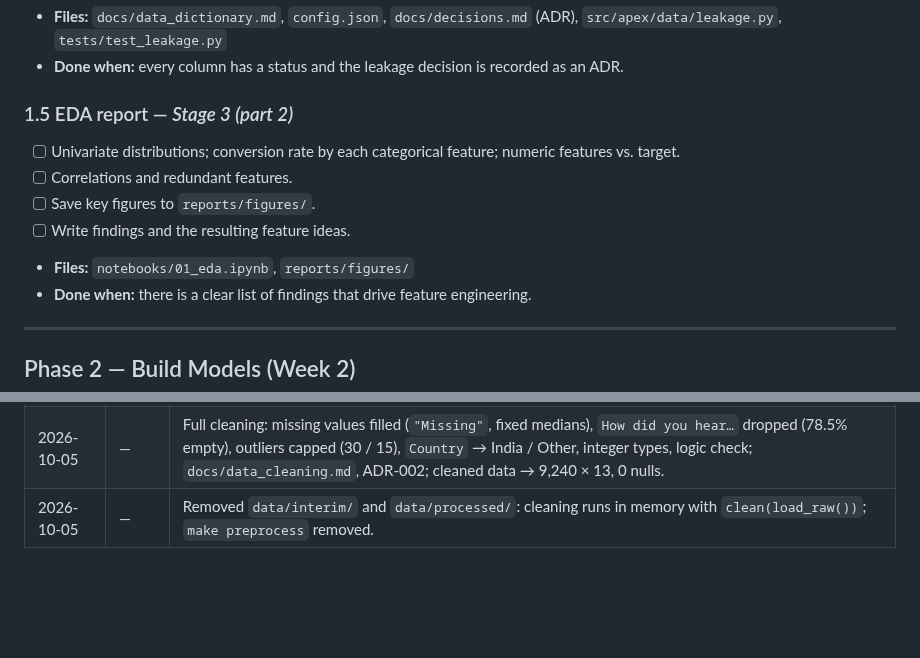
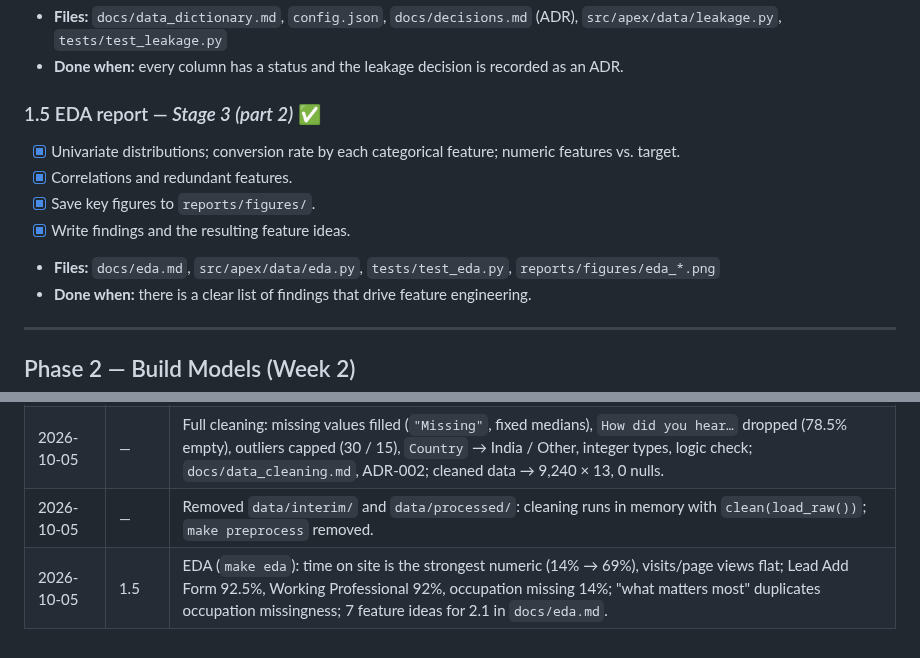
Before and after one commit to Aurynix/aurynix-apex, a Markdown page: BUILD_STEPS.md, 2 parts joined by grey strips. GitHub-like rendering; blank space fills up the shorter version.

```diff
--- a/BUILD_STEPS.md
+++ b/BUILD_STEPS.md
@@ -89,12 +89,12 @@ The step's checkbox and **Log** entry are updated in the same branch.
 - **Files:** `docs/data_dictionary.md`, `config.json`, `docs/decisions.md` (ADR), `src/apex/data/leakage.py`, `tests/test_leakage.py`
 - **Done when:** every column has a status and the leakage decision is recorded as an ADR.
 
-### 1.5 EDA report — *Stage 3 (part 2)*
-- [ ] Univariate distributions; conversion rate by each categorical feature; numeric features vs. target.
-- [ ] Correlations and redundant features.
-- [ ] Save key figures to `reports/figures/`.
-- [ ] Write findings and the resulting feature ideas.
-- **Files:** `notebooks/01_eda.ipynb`, `reports/figures/`
+### 1.5 EDA report — *Stage 3 (part 2)* ✅
+- [x] Univariate distributions; conversion rate by each categorical feature; numeric features vs. target.
+- [x] Correlations and redundant features.
+- [x] Save key figures to `reports/figures/`.
+- [x] Write findings and the resulting feature ideas.
+- **Files:** `docs/eda.md`, `src/apex/data/eda.py`, `tests/test_eda.py`, `reports/figures/eda_*.png`
 - **Done when:** there is a clear list of findings that drive feature engineering.
 
 ---
@@ -243,3 +243,4 @@ The step's checkbox and **Log** entry are updated in the same branch.
 | 2026-10-05 | 1.4 | Leakage audit: 9 post-contact columns dropped (`Tags` alone adds +0.148 PR-AUC); quick-model base PR-AUC 0.804 vs. 0.385 random; `make leakage`; ADR-001; cleaned data → 9,240 × 14. |
 | 2026-10-05 | — | Full cleaning: missing values filled (`"Missing"`, fixed medians), `How did you hear…` dropped (78.5% empty), outliers capped (30 / 15), `Country` → India / Other, integer types, logic check; `docs/data_cleaning.md`, ADR-002; cleaned data → 9,240 × 13, 0 nulls. |
 | 2026-10-05 | — | Removed `data/interim/` and `data/processed/`: cleaning runs in memory with `clean(load_raw())`; `make preprocess` removed. |
+| 2026-10-05 | 1.5 | EDA (`make eda`): time on site is the strongest numeric (14% → 69%), visits/page views flat; Lead Add Form 92.5%, Working Professional 92%, occupation missing 14%; "what matters most" duplicates occupation missingness; 7 feature ideas for 2.1 in `docs/eda.md`. |
```
Also changed, not shown: README.md (+2 -0 lines), docs/eda.md (added, +88 -0 lines), reports/figures/eda_conversion_by_category.png (added), reports/figures/eda_numeric.png (added), 3 other files.
